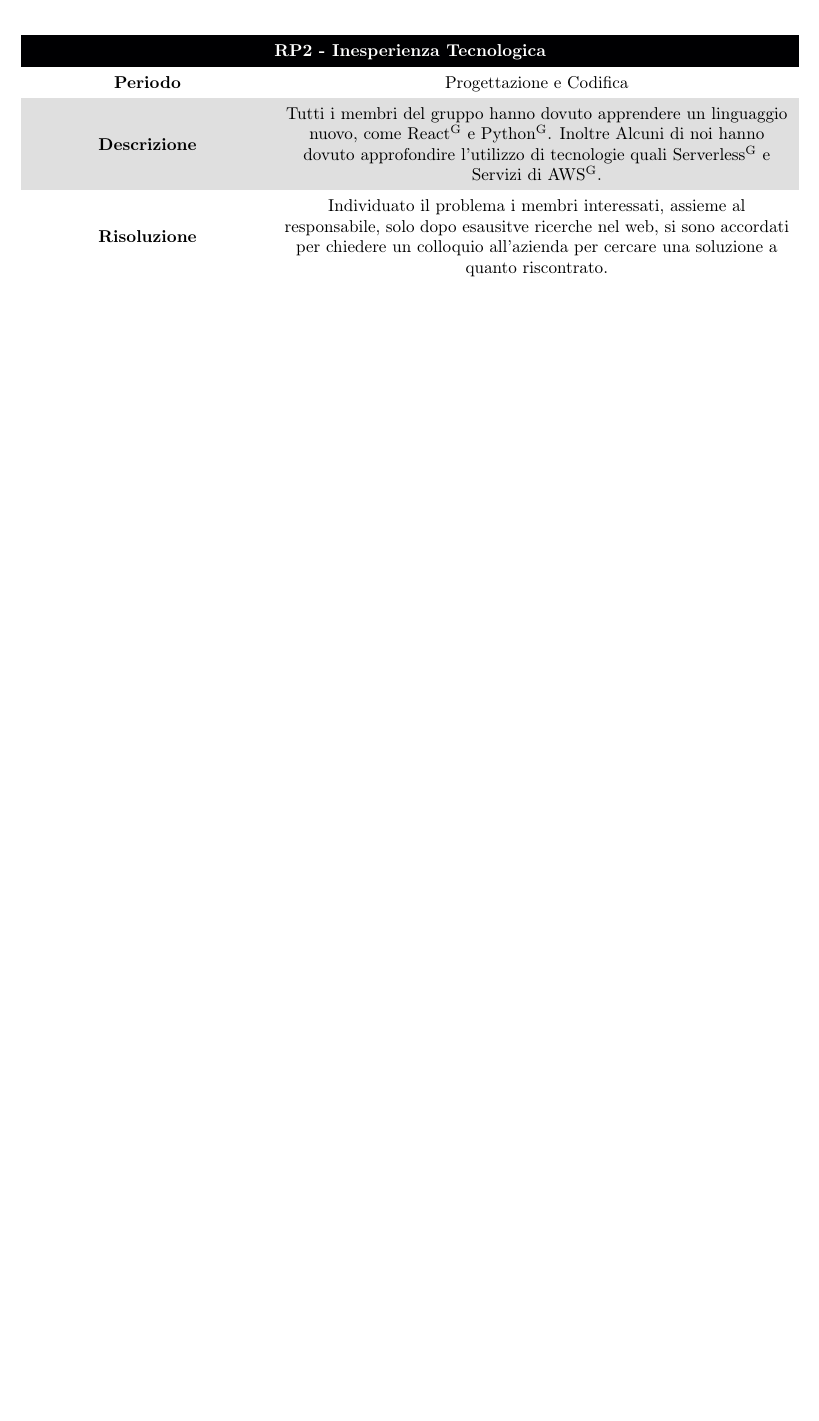
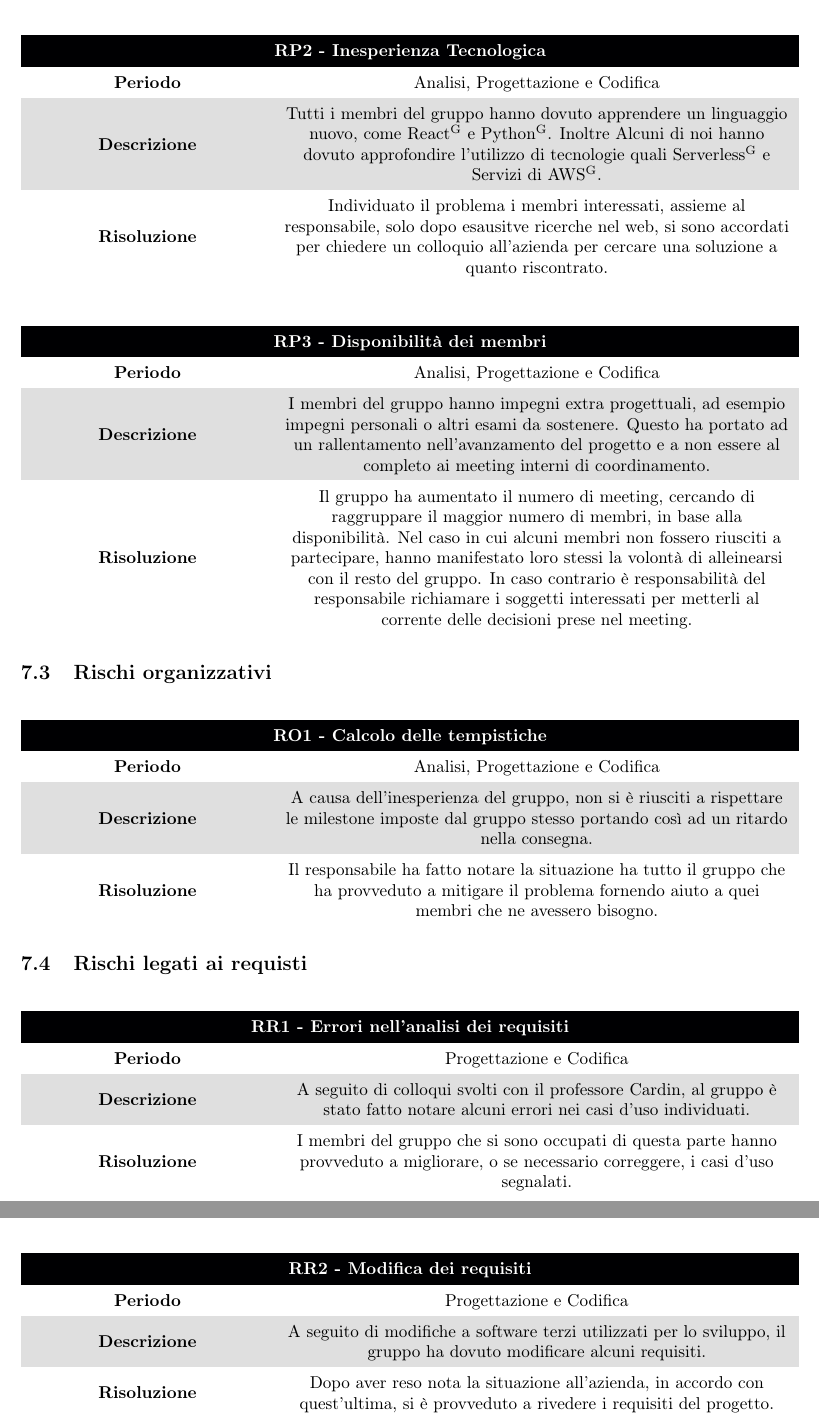
Before and after one commit to DreamTeamSWE/Documenti, a LaTeX document (piano_di_progetto/piano_di_progetto.tex, which reads piano_di_progetto/Sezioni/Attualizzazione_rischi.tex): part of page 84 of 85 before the commit and two parts of pages 84 and 85 of 86 after it, the two joined at a grey line, cut so that both start at the same text, the shorter picture padded with empty space. Compiled offline with pdfLaTeX.

Commit message:
attuazione rischi

```diff
--- a/piano_di_progetto/Sezioni/Attualizzazione_rischi.tex
+++ b/piano_di_progetto/Sezioni/Attualizzazione_rischi.tex
@@ -50,8 +61,63 @@ L’attualizzazione al periodo corrente viene riportata per i soli rischi che si
 \begin{tabular}{m{0.3\textwidth}<\centering m{0.65\textwidth}<\centering}
 \rowcolor{darkblue} \multicolumn{2}{c}{\textcolor{white}{\textbf{RP2 - Inesperienza Tecnologica}}}\\
 \hline
-\textbf{Periodo} & Progettazione e Codifica \\
+\textbf{Periodo} & Analisi, Progettazione e Codifica \\
 \textbf{Descrizione} & Tutti i membri del gruppo hanno dovuto apprendere un linguaggio nuovo, come React\glo{} e Python\glo{}. Inoltre Alcuni di noi hanno dovuto approfondire l'utilizzo di tecnologie quali Serverless\glo{} e Servizi di AWS\glo{}.\\
 \textbf{Risoluzione} & Individuato il problema i membri interessati, assieme al responsabile, solo dopo esausitve ricerche nel web, si sono accordati per chiedere un colloquio all'azienda per cercare una soluzione a quanto riscontrato.\\
 \end{tabular}
 \end{table}
+
+\begin{table}[H]
+\rowcolors{2}{gray!25}{white}
+\renewcommand{\arraystretch}{1.5}
+\begin{tabular}{m{0.3\textwidth}<\centering m{0.65\textwidth}<\centering}
+\rowcolor{darkblue} \multicolumn{2}{c}{\textcolor{white}{\textbf{RP3 - Disponibilità dei membri}}}\\
+\hline
+\textbf{Periodo} & Analisi, Progettazione e Codifica \\
+\textbf{Descrizione} & I membri del gruppo hanno impegni extra progettuali, ad esempio impegni personali o altri esami da sostenere. Questo ha portato ad un rallentamento nell'avanzamento
+del progetto e a non essere al completo ai meeting interni di coordinamento.\\
+\textbf{Risoluzione} & Il gruppo ha aumentato il numero di meeting, cercando di raggruppare il maggior numero di membri, in base alla disponibilità. Nel caso in cui alcuni membri non fossero
+riusciti a partecipare, hanno manifestato loro stessi la volontà di alleinearsi con il resto del gruppo. In caso contrario è responsabilità del responsabile richiamare i soggetti interessati per
+metterli al corrente delle decisioni prese nel meeting.\\
+\end{tabular}
+\end{table}
+
+\subsection{Rischi organizzativi}
+
+\begin{table}[H]
+\rowcolors{2}{gray!25}{white}
+\renewcommand{\arraystretch}{1.5}
+\begin{tabular}{m{0.3\textwidth}<\centering m{0.65\textwidth}<\centering}
+\rowcolor{darkblue} \multicolumn{2}{c}{\textcolor{white}{\textbf{RO1 - Calcolo delle tempistiche}}}\\
+\hline
+\textbf{Periodo} & Analisi, Progettazione e Codifica \\
+\textbf{Descrizione} & A causa dell'inesperienza del gruppo, non si è riusciti a rispettare le milestone imposte dal gruppo stesso portando così ad un ritardo nella consegna.\\
+\textbf{Risoluzione} & Il responsabile ha fatto notare la situazione ha tutto il gruppo che ha provveduto a mitigare il problema fornendo aiuto a quei membri che ne avessero bisogno.\\
+\end{tabular}
+\end{table}
+
+\subsection{Rischi legati ai requisti}
+
+\begin{table}[H]
+\rowcolors{2}{gray!25}{white}
+\renewcommand{\arraystretch}{1.5}
+\begin{tabular}{m{0.3\textwidth}<\centering m{0.65\textwidth}<\centering}
+\rowcolor{darkblue} \multicolumn{2}{c}{\textcolor{white}{\textbf{RR1 - Errori nell'analisi dei requisiti}}}\\
+\hline
+\textbf{Periodo} & Progettazione e Codifica \\
+\textbf{Descrizione} & A seguito di colloqui svolti con il professore Cardin, al gruppo è stato fatto notare alcuni errori nei casi d'uso individuati.\\
+\textbf{Risoluzione} & I membri del gruppo che si sono occupati di questa parte hanno provveduto a migliorare, o se necessario correggere, i casi d'uso segnalati.\\
+\end{tabular}
+\end{table}
+
+\begin{table}[H]
+\rowcolors{2}{gray!25}{white}
+\renewcommand{\arraystretch}{1.5}
+\begin{tabular}{m{0.3\textwidth}<\centering m{0.65\textwidth}<\centering}
+\rowcolor{darkblue} \multicolumn{2}{c}{\textcolor{white}{\textbf{RR2 - Modifica dei requisiti}}}\\
+\hline
+\textbf{Periodo} & Progettazione e Codifica \\
+\textbf{Descrizione} & A seguito di modifiche a software terzi utilizzati per lo sviluppo, il gruppo ha dovuto modificare alcuni requisiti.\\
+\textbf{Risoluzione} & Dopo aver reso nota la situazione all'azienda, in accordo con quest'ultima, si è provveduto a rivedere i requisiti del progetto.\\
+\end{tabular}
+\end{table}
```
Also changed, not shown: piano_di_progetto/Sezioni/Analisi_dei_rischi.tex (+1 -0 lines), piano_di_progetto/piano_di_progetto.pdf, piano_di_progetto/Sezioni/Attualizzazione_rischi.tex (25 more changed lines).
